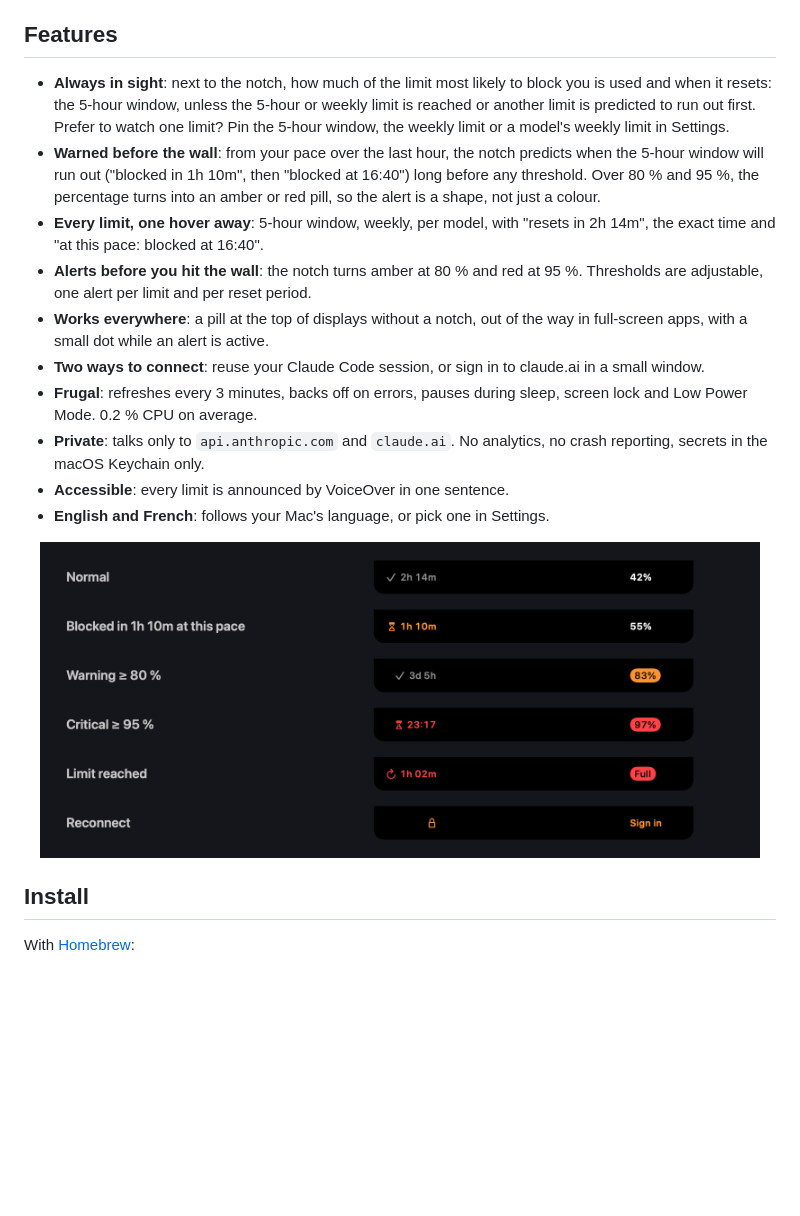
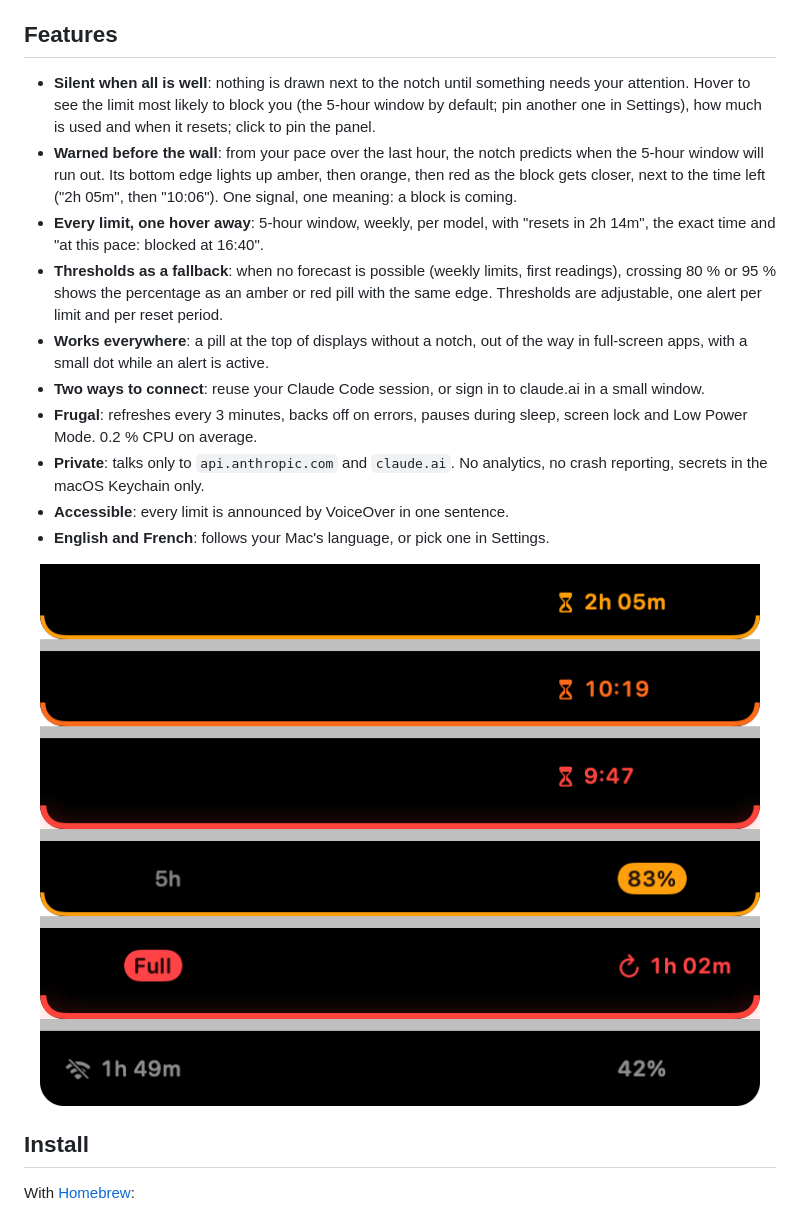
Before and after one commit to florentmaille/Notch-Usage, a Markdown page: README.md, the part around one of its changes. Rendered like a GitHub page; pictures changed too: docs/images/states.png; blank space fills up the shorter version.

```diff
--- a/README.md
+++ b/README.md
@@ -25,10 +25,10 @@ everything, click to pin.
 
 ## Features
 
-- **Always in sight**: next to the notch, how much of the limit most likely to block you is used and when it resets: the 5-hour window, unless the 5-hour or weekly limit is reached or another limit is predicted to run out first. Prefer to watch one limit? Pin the 5-hour window, the weekly limit or a model's weekly limit in Settings.
-- **Warned before the wall**: from your pace over the last hour, the notch predicts when the 5-hour window will run out ("blocked in 1h 10m", then "blocked at 16:40") long before any threshold. Over 80 % and 95 %, the percentage turns into an amber or red pill, so the alert is a shape, not just a colour.
+- **Silent when all is well**: nothing is drawn next to the notch until something needs your attention. Hover to see the limit most likely to block you (the 5-hour window by default; pin another one in Settings), how much is used and when it resets; click to pin the panel.
+- **Warned before the wall**: from your pace over the last hour, the notch predicts when the 5-hour window will run out. Its bottom edge lights up amber, then orange, then red as the block gets closer, next to the time left ("2h 05m", then "10:06"). One signal, one meaning: a block is coming.
 - **Every limit, one hover away**: 5-hour window, weekly, per model, with "resets in 2h 14m", the exact time and "at this pace: blocked at 16:40".
-- **Alerts before you hit the wall**: the notch turns amber at 80 % and red at 95 %. Thresholds are adjustable, one alert per limit and per reset period.
+- **Thresholds as a fallback**: when no forecast is possible (weekly limits, first readings), crossing 80 % or 95 % shows the percentage as an amber or red pill with the same edge. Thresholds are adjustable, one alert per limit and per reset period.
 - **Works everywhere**: a pill at the top of displays without a notch, out of the way in full-screen apps, with a small dot while an alert is active.
 - **Two ways to connect**: reuse your Claude Code session, or sign in to claude.ai in a small window.
 - **Frugal**: refreshes every 3 minutes, backs off on errors, pauses during sleep, screen lock and Low Power Mode. 0.2 % CPU on average.
```
Also changed, not shown: other parts of README.md (+1 -1 lines), specs/005-silent-notch/quickstart.md (+24 -2 lines), specs/005-silent-notch/tasks.md (+23 -23 lines), 11 other files.
